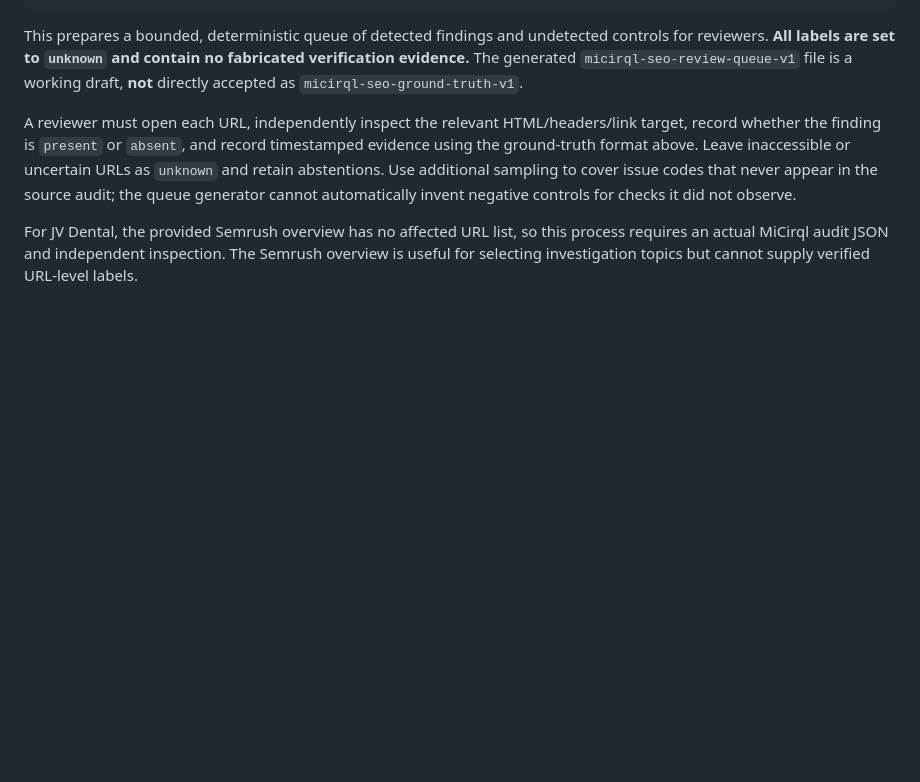
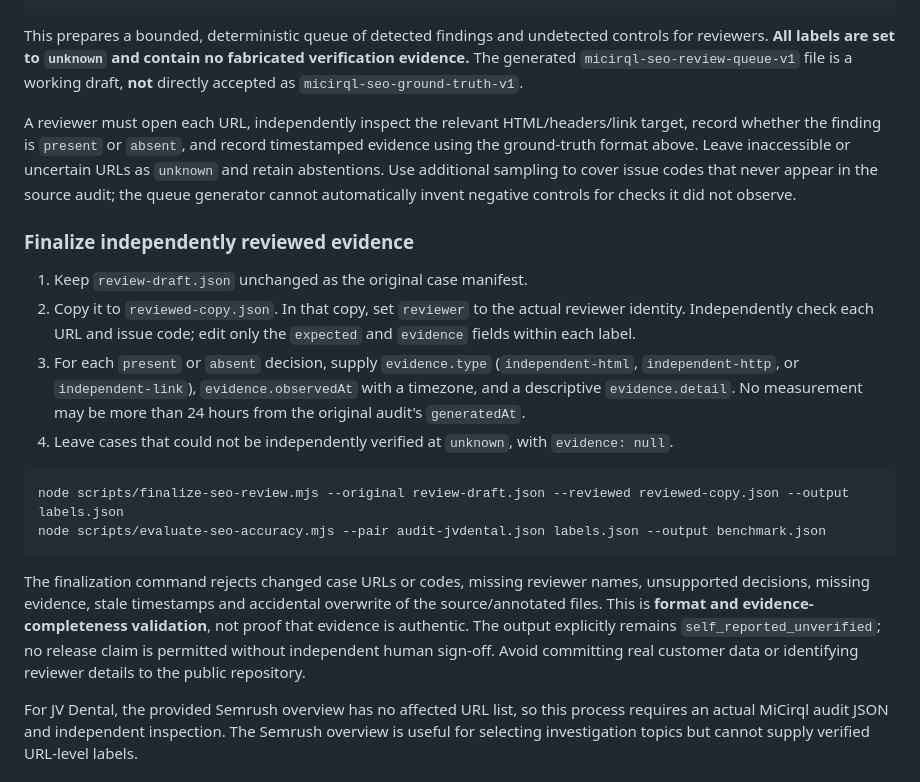
Before and after one commit to mkraja826/Export-micirql, a Markdown page: docs/seo-accuracy-benchmark.md, the part around the change. GitHub-like rendering; blank space fills up the shorter version.

Commit message:
docs(seo): document read-only review and evidence finalization workflow

````diff
--- a/docs/seo-accuracy-benchmark.md
+++ b/docs/seo-accuracy-benchmark.md
@@ -83,6 +83,20 @@ This prepares a bounded, deterministic queue of detected findings and undetected
 
 A reviewer must open each URL, independently inspect the relevant HTML/headers/link target, record whether the finding is `present` or `absent`, and record timestamped evidence using the ground-truth format above. Leave inaccessible or uncertain URLs as `unknown` and retain abstentions. Use additional sampling to cover issue codes that never appear in the source audit; the queue generator cannot automatically invent negative controls for checks it did not observe.
 
+### Finalize independently reviewed evidence
+
+1. Keep `review-draft.json` unchanged as the original case manifest.
+2. Copy it to `reviewed-copy.json`. In that copy, set `reviewer` to the actual reviewer identity. Independently check each URL and issue code; edit only the `expected` and `evidence` fields within each label.
+3. For each `present` or `absent` decision, supply `evidence.type` (`independent-html`, `independent-http`, or `independent-link`), `evidence.observedAt` with a timezone, and a descriptive `evidence.detail`. No measurement may be more than 24 hours from the original audit's `generatedAt`.
+4. Leave cases that could not be independently verified at `unknown`, with `evidence: null`.
+
+```bash
+node scripts/finalize-seo-review.mjs --original review-draft.json --reviewed reviewed-copy.json --output labels.json
+node scripts/evaluate-seo-accuracy.mjs --pair audit-jvdental.json labels.json --output benchmark.json
+```
+
+The finalization command rejects changed case URLs or codes, missing reviewer names, unsupported decisions, missing evidence, stale timestamps and accidental overwrite of the source/annotated files. This is **format and evidence-completeness validation**, not proof that evidence is authentic. The output explicitly remains `self_reported_unverified`; no release claim is permitted without independent human sign-off. Avoid committing real customer data or identifying reviewer details to the public repository.
+
 For JV Dental, the provided Semrush overview has no affected URL list, so this process requires an actual MiCirql audit JSON and independent inspection. The Semrush overview is useful for selecting investigation topics but cannot supply verified URL-level labels.
 
 ## Historical audit caution
````
